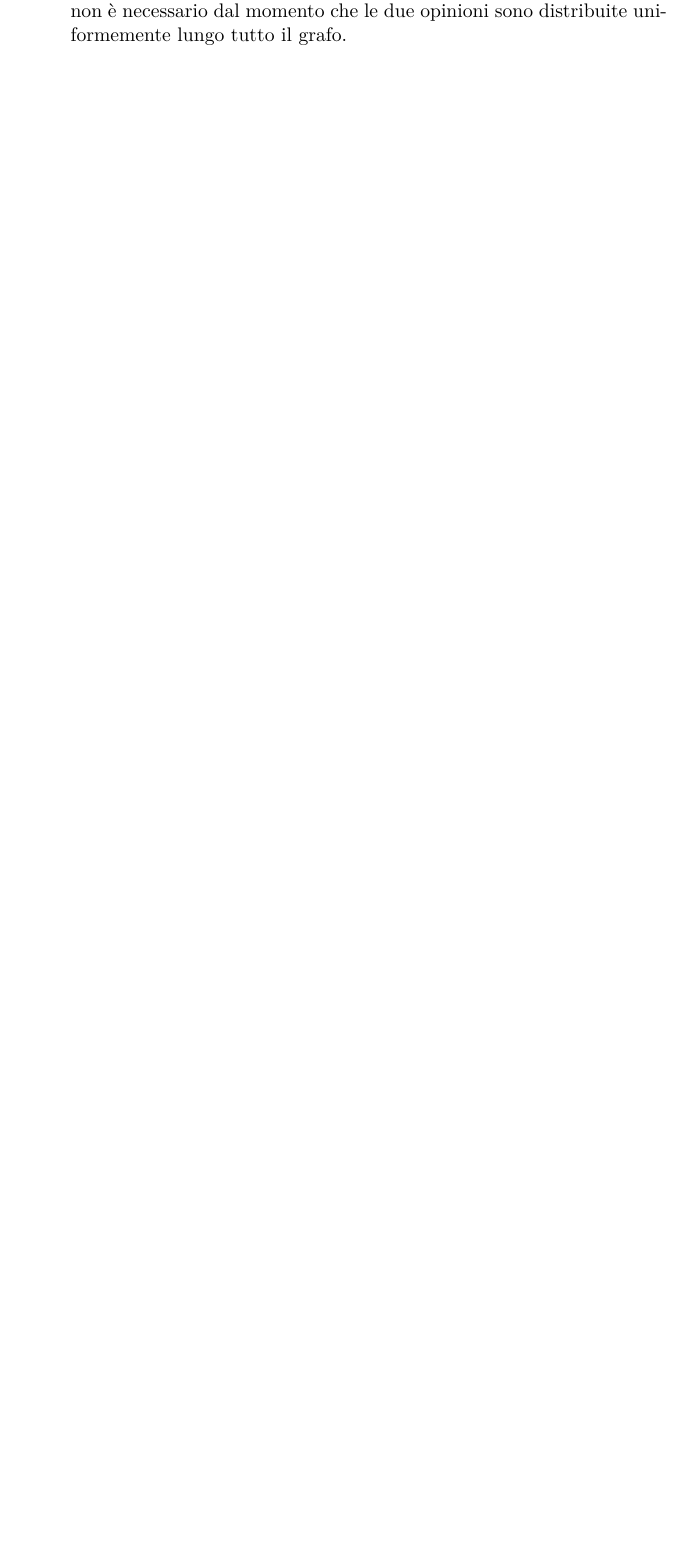
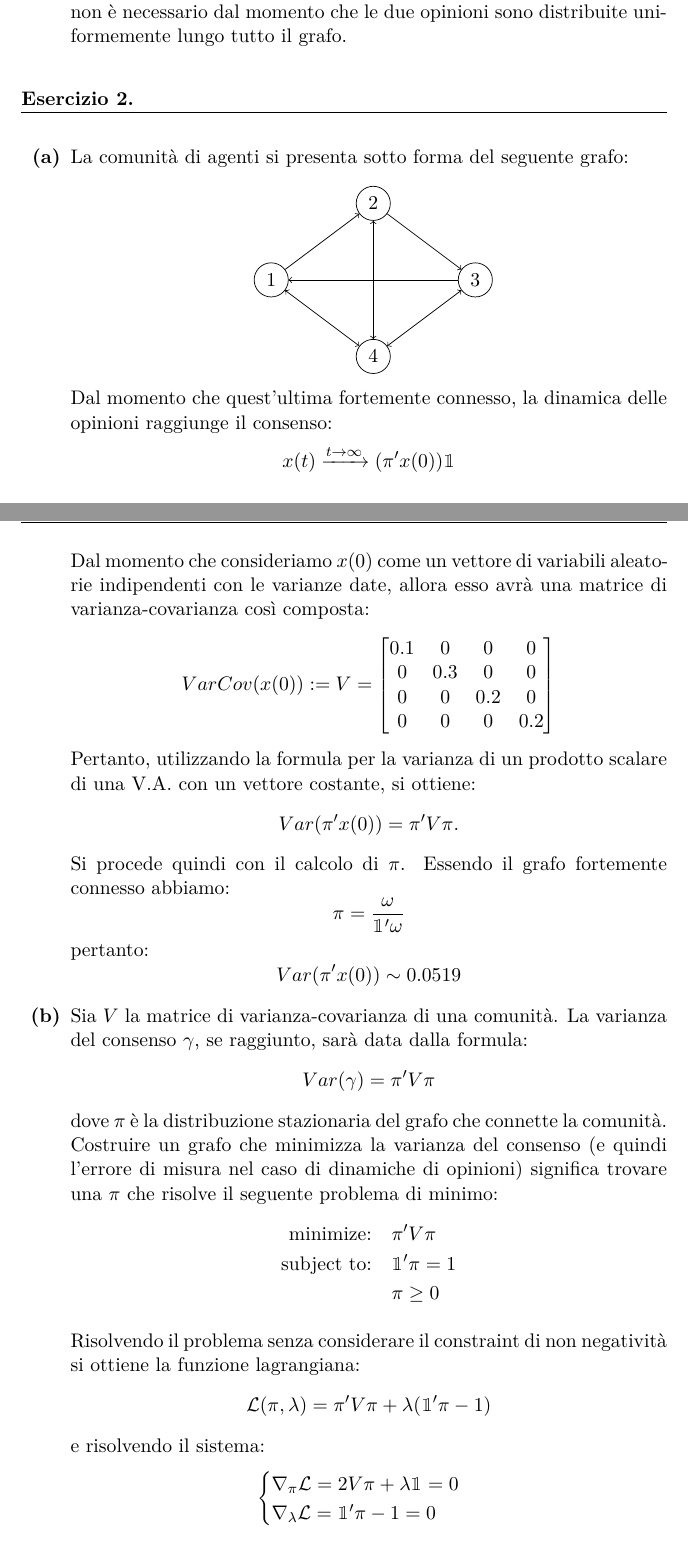
Before and after one commit to giulio524/Din_net_2021_HW2, a LaTeX problem sheet (homework.tex, which reads Esercizi/Es3.tex): part of page 6 of 6 before the commit and two parts of pages 6 and 7 of 8 after it, the two joined at a grey line, cut so that both start at the same text, the shorter picture padded with empty space. The pictures show the PDF file homework.pdf that the author committed with the source.

Commit message:
Es 3 punti a-b

```diff
--- /dev/null
+++ b/Esercizi/Es3.tex
@@ -0,0 +1,45 @@
+
+\begin{alphaparts}
+    \questionpart %----------------A-------------------------------
+    La comunità di agenti si presenta sotto forma del seguente grafo:
+    \ctikzfig{grafo_es3}
+
+    Dal momento che quest'ultima fortemente connesso, la dinamica delle opinioni raggiunge il consenso:
+    \[x(t) \xrightarrow[]{t\to \infty}(\pi'x(0))\mathbbm{1}\]
+    Dal momento che consideriamo \(x(0)\) come un vettore di variabili aleatorie indipendenti con le varianze date, allora esso avrà una matrice di varianza-covarianza così composta:
+    \[VarCov(x(0)):= V= \begin{bmatrix}
+        0.1 & 0 & 0 & 0 \\
+        0 & 0.3 & 0 & 0\\
+        0 & 0 & 0.2 & 0\\
+        0 & 0 & 0 & 0.2
+    \end{bmatrix}\]
+    Pertanto, utilizzando la formula per la varianza di un prodotto scalare di una V.A. con un vettore costante, si ottiene:
+    \[Var(\pi'x(0)) = \pi' V \pi.\]
+    Si procede quindi con il calcolo di \(\pi\). Essendo il grafo fortemente connesso abbiamo:
+    \[\pi = \frac{\omega}{\mathbbm{1}'\omega}\]
+    pertanto:
+    \[Var(\pi'x(0)) \sim 0.0519\]
+
+    \questionpart %----------------B----------------------
+    Sia \(V\) la matrice di varianza-covarianza di una comunità. La varianza del consenso \(\gamma\), se raggiunto, sarà data dalla formula:
+    \[Var(\gamma) = \pi' V \pi\]
+    dove \(\pi\) è la distribuzione stazionaria del grafo che connette la comunità. Costruire un grafo che minimizza la varianza del consenso (e quindi l'errore di misura nel caso di dinamiche di opinioni) significa trovare una \(\pi\) che risolve il seguente problema di minimo:
+    \begin{align*}
+        \text{minimize:} \quad & \pi'V\pi \\
+        \text{subject to:} \quad &\mathbbm{1}'\pi = 1 \\
+        & \pi \geq  0
+    \end{align*}
+
+    Risolvendo il problema senza considerare il constraint di non negatività si ottiene la funzione lagrangiana:
+    \[\mathcal{L}(\pi, \lambda) = \pi'V\pi + \lambda(\mathbbm{1}'\pi- 1)\]
+    e risolvendo il sistema:
+    \begin{equation*}
+        \begin{cases} \nabla_{\pi} \mathcal{L} = 2V\pi + \lambda \mathbbm{1} = 0 \\
+        \nabla_{\lambda} \mathcal{L} = \mathbbm{1}'\pi- 1 = 0\end{cases}
+    \end{equation*}
+    si trova la soluzione:
+    \begin{equation}
+        \pi^* = \frac{1}{\mathbbm{1}'V\mathbbm{1}} V^{- 1} \mathbbm{1}.
+    \end{equation}
+    Osserviamo che, poiché \(V\) in quanto matrice di varianza-covarianza, è semidefinita positiva, necessariamente \(\pi^*\) è un vettore non negativo, pertanto il constraint di non negatività è automaticamente soddisfatto.
+\end{alphaparts}
```
Also changed, not shown: figures/grafo_es3.tikz (added, +17 -0 lines), homework.tex (+3 -0 lines), homework.pdf, 6 other files.
